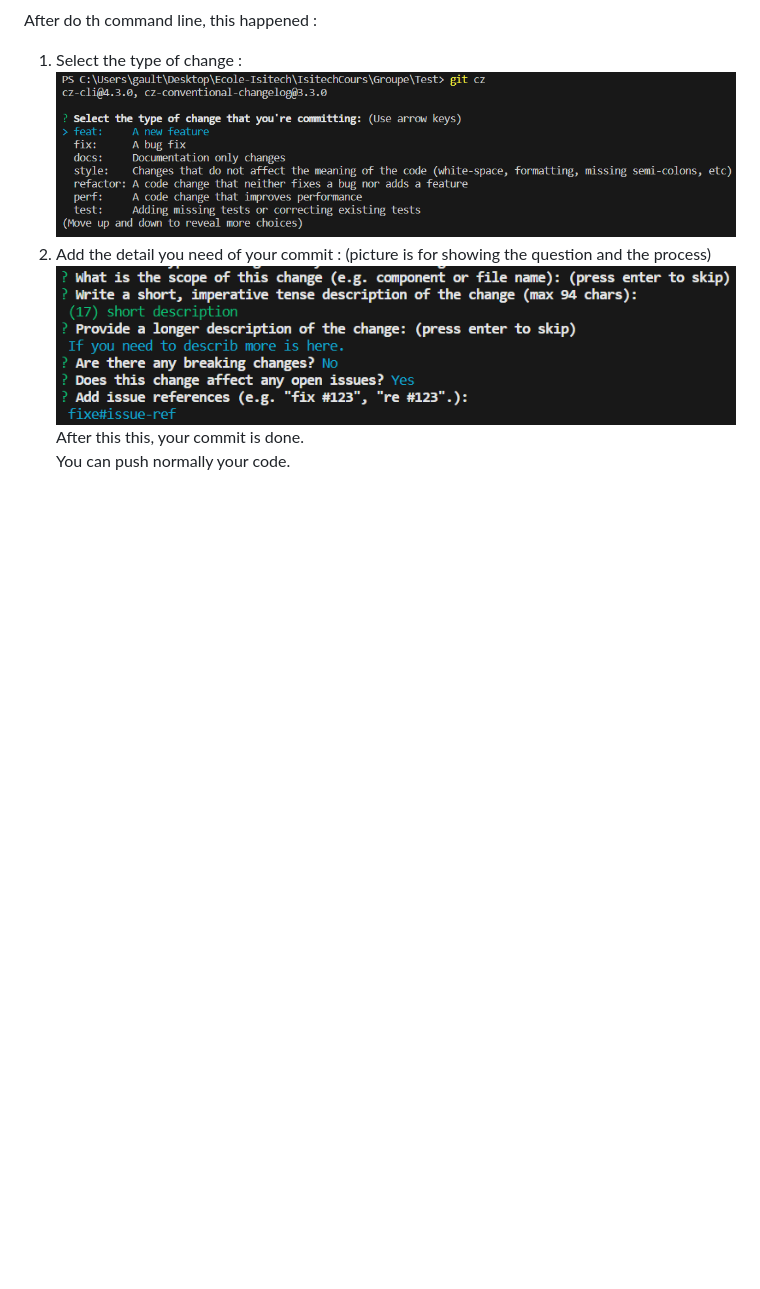
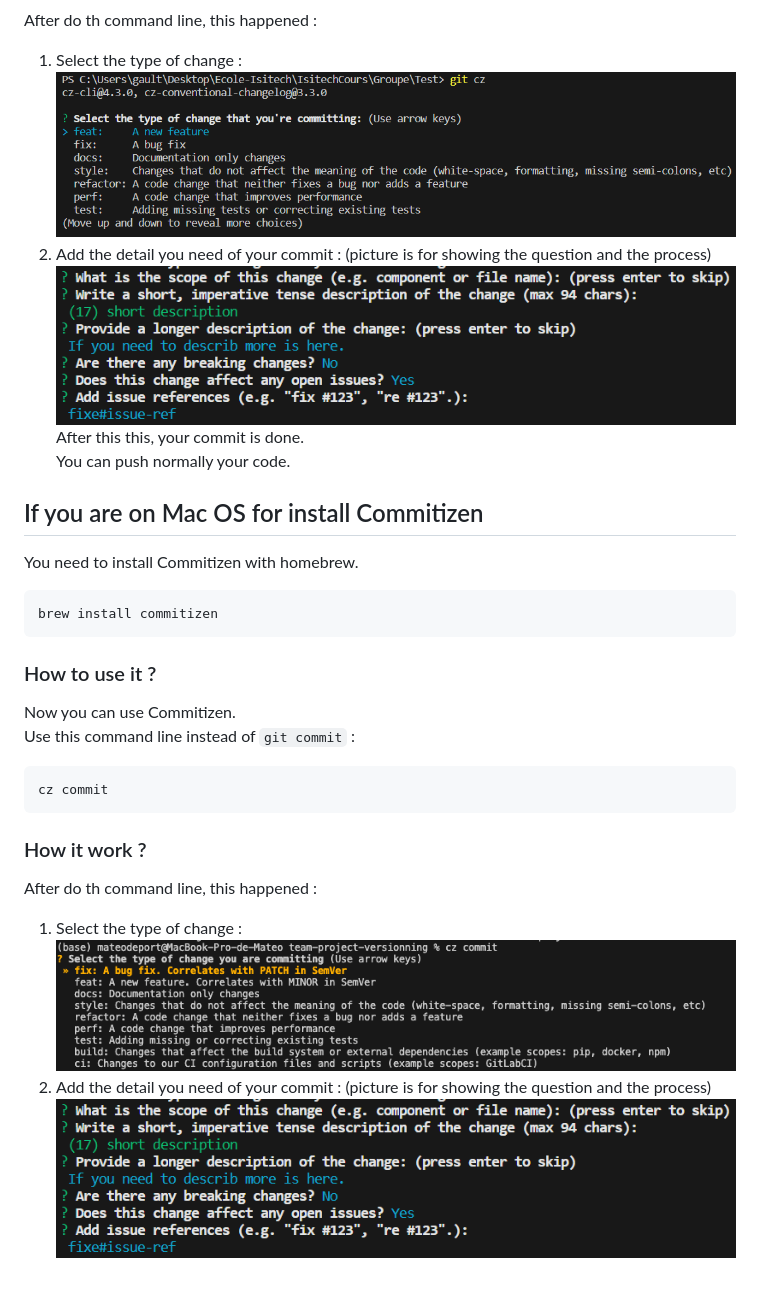
Before and after one commit to AlexisCro/team-project-versionning, a Markdown page: README.md, the part around the change. Rendered like a GitHub page; pictures changed too: image-7.png (added); blank space fills up the shorter version.

Commit message:
Adding the installation procedure for Commitizen on Mac

````diff
--- a/README.md
+++ b/README.md
@@ -129,3 +129,23 @@ After do th command line, this happened :<br>
 ![Alt text](image-6.png)
 After this this, your commit is done.<br>
 You can push normally your code.
+
+## If you are on Mac OS for install Commitizen
+You need to install Commitizen with homebrew.<br>
+```sh
+brew install commitizen
+```
+
+### How to use it ?
+Now you can use Commitizen.<br>
+Use this command line instead of `git commit` :
+```sh
+cz commit
+```
+
+### How it work ?
+After do th command line, this happened :<br>
+1. Select the type of change :<br>
+![Alt text](image-7.png)
+2. Add the detail you need of your commit : (picture is for showing the question and the process)<br>
+![Alt text](image-6.png)
````
Also changed, not shown: 1 other file.
